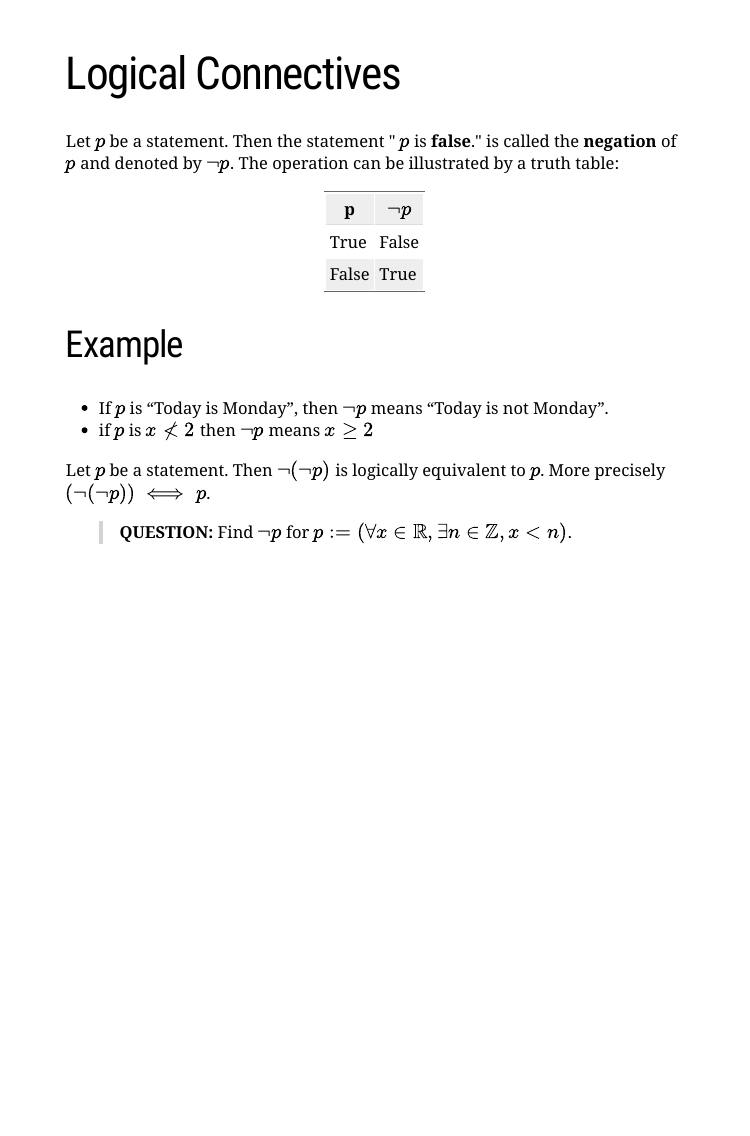
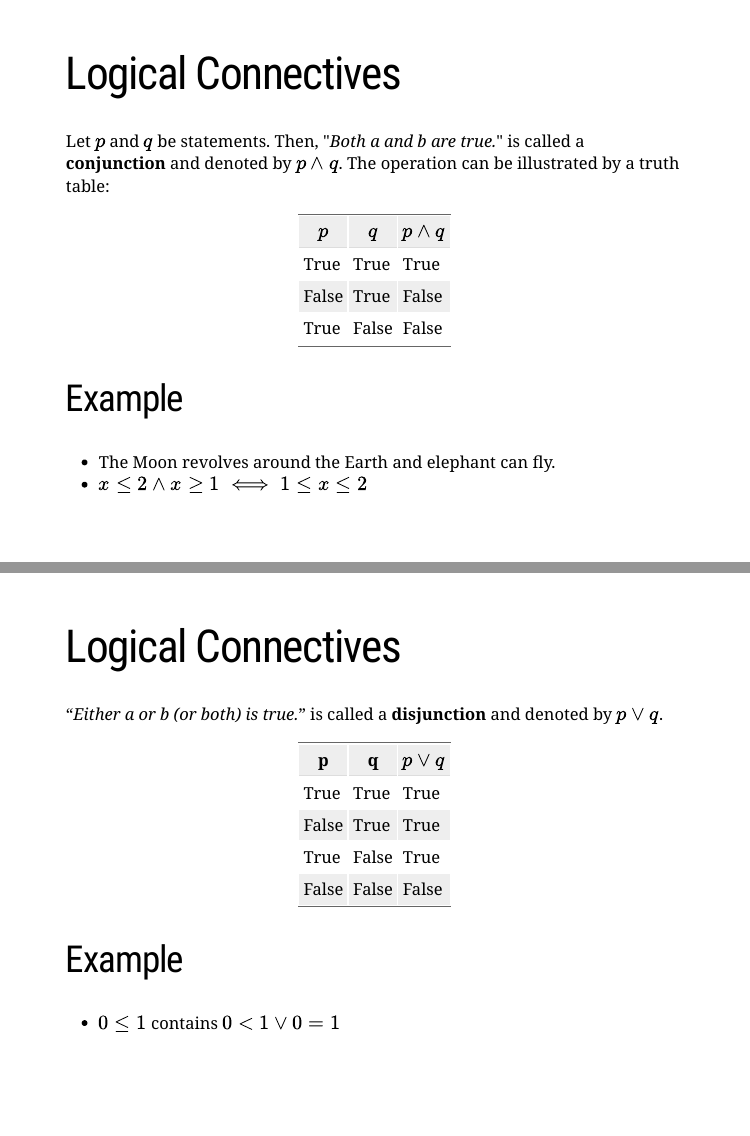
Before and after one commit to fmyilmaz/EconMathFall2020, an R Markdown document (LectureNotes/LogicAndProofs/LogicAndProofs.Rmd): page 6 of 6 before the commit and pages 7 and 8 of 10 after it, the two joined at a grey line. The pictures show the slides in the output file LectureNotes/LogicAndProofs/LogicAndProofs.html that the author committed with the source; the slides are laid out offline by our stand-in for remark.js, each with all of its steps uncovered, in fonts that may differ from those the slides ask for, and without slide numbers, shadows or browser add-ons; a font, style sheet, LaTeX package, included part or bibliography that could not be used is replaced or left out.

Commit message:
adding slide

```diff
--- a/LectureNotes/LogicAndProofs/LogicAndProofs.Rmd
+++ b/LectureNotes/LogicAndProofs/LogicAndProofs.Rmd
@@ -106,3 +106,41 @@ Let $p$ be a statement. Then the statement " $p$ is **false**." is called the **
 Let  $p$ be a statement. Then  $\neg(\neg p)$  is logically equivalent to $p$. More precisely $(\neg(\neg p)) \iff p$.
 
 > **QUESTION:** Find $\neg p$ for $p :=(\forall x \in \mathbb{R}, \exists n \in \mathbb{Z}, x<n)$.
+
+
+---
+
+# Logical Connectives
+
+Let $p$ and $q$ be statements. Then,  "*Both a and b are true.*"  is called a **conjunction** and denoted by $p \land q$. The operation can be illustrated by a truth table:
+
+
+| $p$    | $q$     | $p \land q$ |
+|-------|-------|---------   |
+| True  | True  | True       |
+| False | True  | False      |
+| True  | False | False      |
+
+## Example
+
+- The Moon revolves around the Earth and elephant can fly.
+- $x \leq 2 \land x \geq 1 \iff 1 \leq x \leq 2$
+
+---
+
+# Logical Connectives
+
+“*Either a or b (or both) is true.*” is called a **disjunction** and denoted by $p \lor q$.
+
+
+| p     | q     | $p \lor q$ |
+|-------|-------|---------|
+| True  | True  | True    |
+| False | True  | True    |
+| True  | False | True    |
+| False | False | False   |
+
+
+## Example
+
+- $0 \leq 1$ contains $0 < 1 \lor 0 = 1$
```
Also changed, not shown: LectureNotes/LogicAndProofs/LogicAndProofs.html, LectureNotes/LogicAndProofs/LogicAndProofs.Rmd (24 more changed lines).
